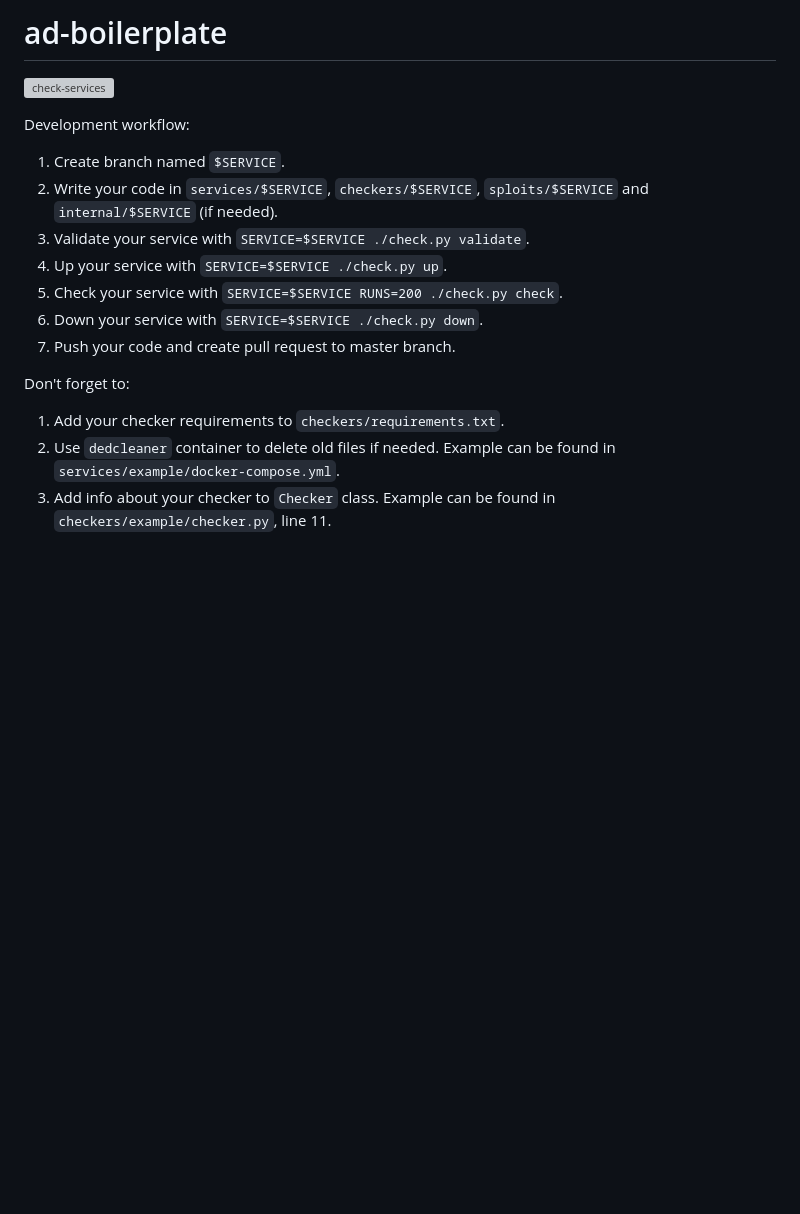
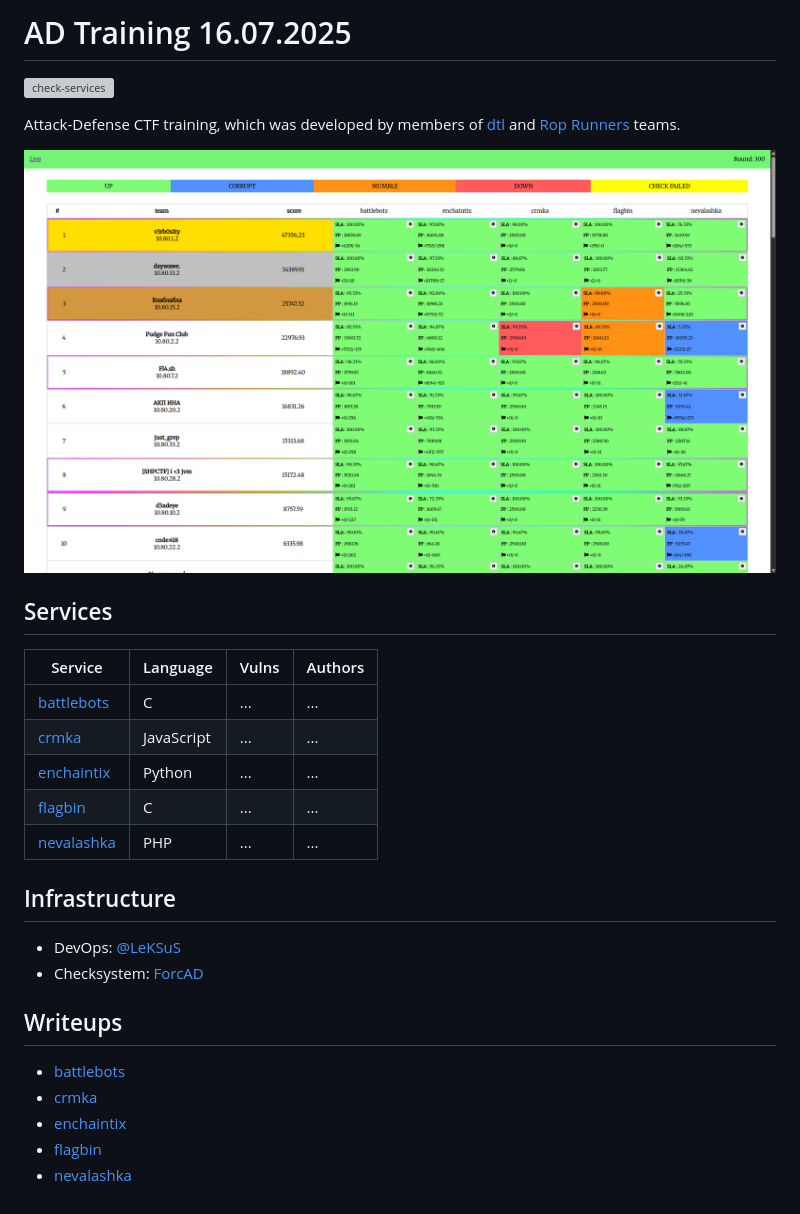
Before and after one commit to dtlhub/ad-training-16-07-2025, a Markdown page: README.md, the part around the change printed below. Rendered like a GitHub page; pictures changed too: screenshots/top.png (added); blank space fills up the shorter version; grey boxes are pictures that could not be loaded.

```diff
--- a/README.md
+++ b/README.md
@@ -1,2 +1,2 @@
-# ad-boilerplate
+# AD Training 16.07.2025
 
@@ -4,15 +4,27 @@
 
-Development workflow:
+Attack-Defense CTF training, which was developed by members of [dtl](https://ctftime.org/team/157017) and [Rop Runners](https://ctftime.org/team/279418) teams.
 
-1. Create branch named `$SERVICE`.
-2. Write your code in `services/$SERVICE`, `checkers/$SERVICE`, `sploits/$SERVICE` and `internal/$SERVICE` (if needed).
-3. Validate your service with `SERVICE=$SERVICE ./check.py validate`.
-4. Up your service with `SERVICE=$SERVICE ./check.py up`.
-5. Check your service with `SERVICE=$SERVICE RUNS=200 ./check.py check`.
-6. Down your service with `SERVICE=$SERVICE ./check.py down`.
-7. Push your code and create pull request to master branch.
+![Top of the scoreboard](./screenshots/top.png)
 
-Don't forget to:
-1. Add your checker requirements to `checkers/requirements.txt`.
-2. Use `dedcleaner` container to delete old files if needed. Example can be found in `services/example/docker-compose.yml`.
-3. Add info about your checker to `Checker` class. Example can be found in `checkers/example/checker.py`, line 11.
+## Services
+
+| Service                             | Language   | Vulns | Authors |
+| ----------------------------------- | ---------- | ----- | ------- |
+| [battlebots](/services/battlebots/) | C          | ...   | ...     |
+| [crmka](/services/crmka/)           | JavaScript | ...   | ...     |
+| [enchaintix](/services/enchaintix/) | Python     | ...   | ...     |
+| [flagbin](/services/flagbin/)       | C          | ...   | ...     |
+| [nevalashka](/services/nevalashka/) | PHP        | ...   | ...     |
+
+## Infrastructure
+
+- DevOps: [@LeKSuS](https://github.com/LeKSuS-04)
+- Checksystem: [ForcAD](https://github.com/pomo-mondreganto/ForcAD)
+
+## Writeups
+
+- [battlebots](/sploits/battlebots/)
+- [crmka](/sploits/crmka/)
+- [enchaintix](/sploits/enchaintix/)
+- [flagbin](/sploits/flagbin/)
+- [nevalashka](/sploits/nevalashka/)
```
Also changed, not shown: other parts of README.md (+1 -1 lines), 1 other file.
